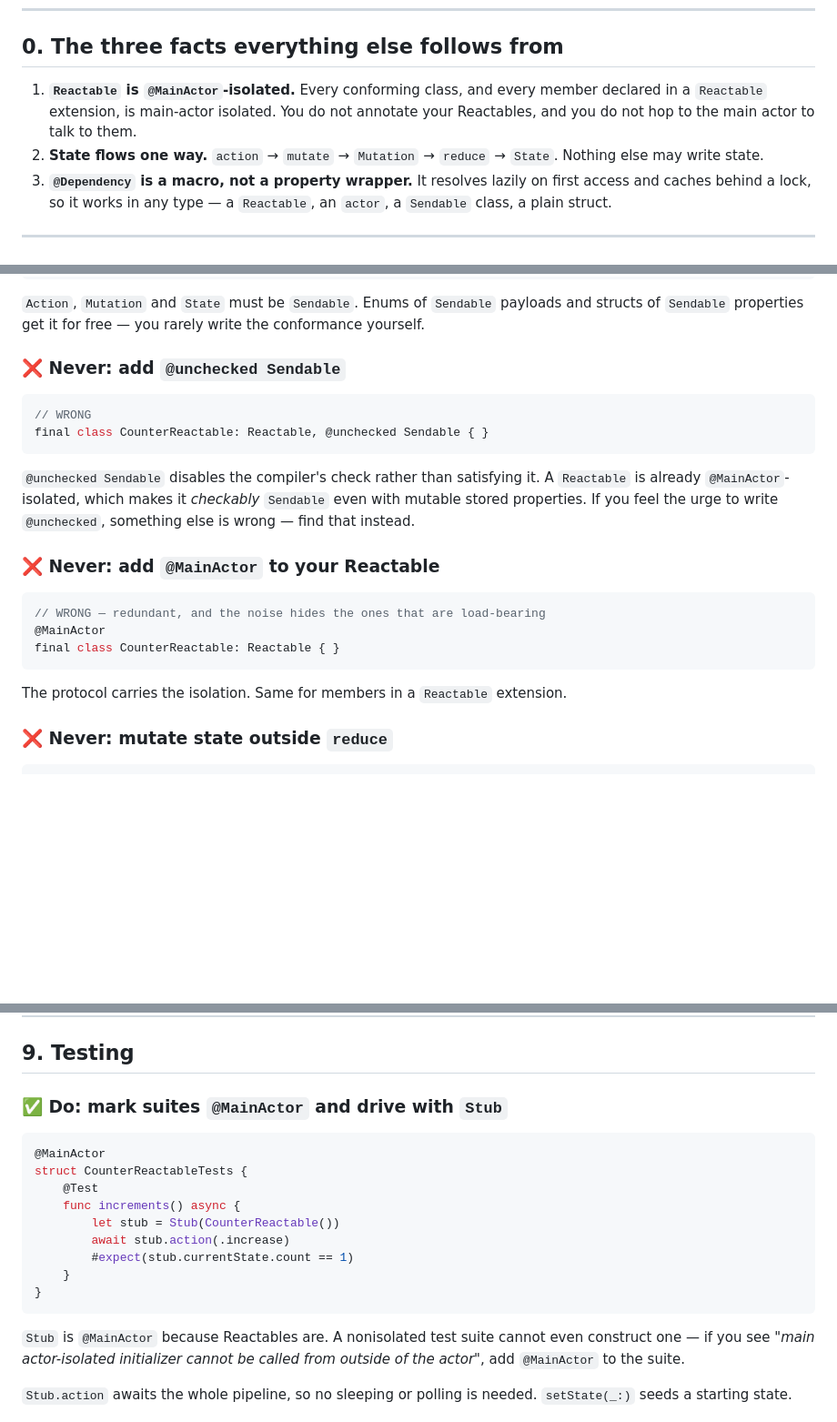
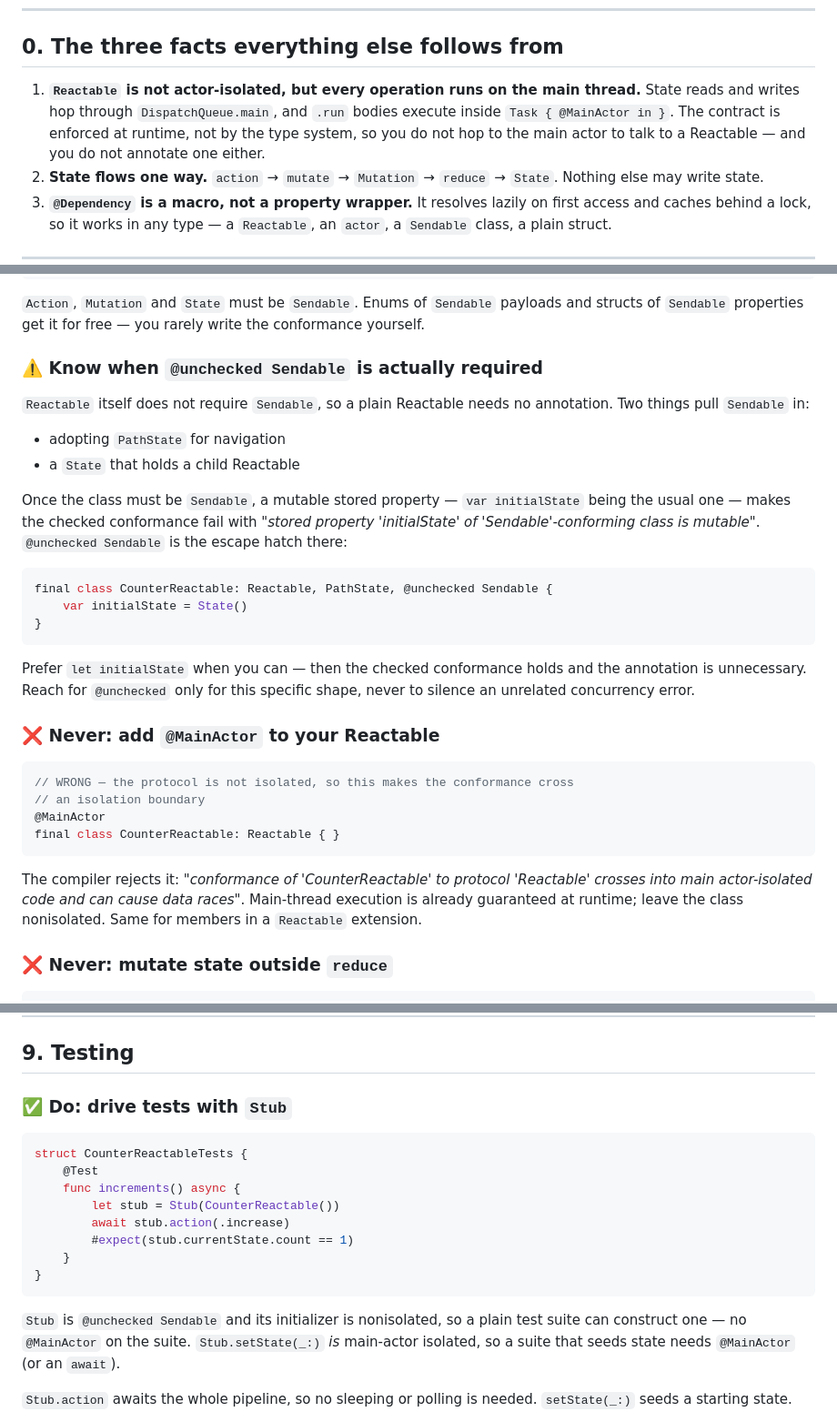
Before and after one commit to Topwiz/ReactableKit, a Markdown page: AGENTS.md, 3 parts joined by grey strips. Shown at 91% size. Rendered like a GitHub page; blank space fills up the shorter version.

Commit message:
docs: match AGENTS.md to the nonisolated Reactable protocol
The guide was written against a @MainActor-isolated Reactable, which this branch
does not carry. Rewritten against the code as it stands, with every claim checked
by compiling it:

- fact 1: Reactable is nonisolated; main-thread execution is a runtime contract
  (DispatchQueue.main, Task { @MainActor in }), not a type-system one
- "never add @unchecked Sendable" becomes a conditional: Sendable is pulled in by
  PathState or a State holding a child Reactable, and a mutable stored property
  then breaks the checked conformance
- "never add @MainActor to your Reactable" keeps its verdict but gets the real
  reason — the conformance crosses an isolation boundary and is rejected
- Stub is @unchecked Sendable with a nonisolated init, so test suites do not need
  @MainActor; only setState(_:) does
- error table updated to the diagnostics you now actually hit

Statements about main-thread behaviour at runtime, and about the @MainActor
DependencyInjectable conformance, were verified as still true and left alone.

````diff
--- a/AGENTS.md
+++ b/AGENTS.md
@@ -10,9 +10,11 @@ Assumed baseline: Swift 6 language mode, iOS 16+.
 
 ## 0. The three facts everything else follows from
 
-1. **`Reactable` is `@MainActor`-isolated.** Every conforming class, and every
-   member declared in a `Reactable` extension, is main-actor isolated. You do not
-   annotate your Reactables, and you do not hop to the main actor to talk to them.
+1. **`Reactable` is not actor-isolated, but every operation runs on the main
+   thread.** State reads and writes hop through `DispatchQueue.main`, and `.run`
+   bodies execute inside `Task { @MainActor in }`. The contract is enforced at
+   runtime, not by the type system, so you do not hop to the main actor to talk
+   to a Reactable — and you do not annotate one either.
 2. **State flows one way.** `action` → `mutate` → `Mutation` → `reduce` → `State`.
    Nothing else may write state.
 3. **`@Dependency` is a macro, not a property wrapper.** It resolves lazily on
@@ -64,27 +66,42 @@ final class CounterReactable: Reactable {
 and structs of `Sendable` properties get it for free — you rarely write the
 conformance yourself.
 
-### ❌ Never: add `@unchecked Sendable`
+### ⚠️ Know when `@unchecked Sendable` is actually required
+
+`Reactable` itself does not require `Sendable`, so a plain Reactable needs no
+annotation. Two things pull `Sendable` in:
+
+- adopting `PathState` for navigation
+- a `State` that holds a child Reactable
+
+Once the class must be `Sendable`, a mutable stored property — `var initialState`
+being the usual one — makes the checked conformance fail with *"stored property
+'initialState' of 'Sendable'-conforming class is mutable"*. `@unchecked Sendable`
+is the escape hatch there:
 
 ```swift
-// WRONG
-final class CounterReactable: Reactable, @unchecked Sendable { }
+final class CounterReactable: Reactable, PathState, @unchecked Sendable {
+    var initialState = State()
+}
 ```
 
-`@unchecked Sendable` disables the compiler's check rather than satisfying it. A
-`Reactable` is already `@MainActor`-isolated, which makes it *checkably* `Sendable`
-even with mutable stored properties. If you feel the urge to write `@unchecked`,
-something else is wrong — find that instead.
+Prefer `let initialState` when you can — then the checked conformance holds and
+the annotation is unnecessary. Reach for `@unchecked` only for this specific
+shape, never to silence an unrelated concurrency error.
 
 ### ❌ Never: add `@MainActor` to your Reactable
 
 ```swift
-// WRONG — redundant, and the noise hides the ones that are load-bearing
+// WRONG — the protocol is not isolated, so this makes the conformance cross
+// an isolation boundary
 @MainActor
 final class CounterReactable: Reactable { }
 ```
 
-The protocol carries the isolation. Same for members in a `Reactable` extension.
+The compiler rejects it: *"conformance of 'CounterReactable' to protocol
+'Reactable' crosses into main actor-isolated code and can cause data races"*.
+Main-thread execution is already guaranteed at runtime; leave the class
+nonisolated. Same for members in a `Reactable` extension.
 
 ### ❌ Never: mutate state outside `reduce`
 
@@ -604,10 +622,9 @@ Setting `reactable` cancels the previous subscriptions and calls `bind` again, s
 
 ## 9. Testing
 
-### ✅ Do: mark suites `@MainActor` and drive with `Stub`
+### ✅ Do: drive tests with `Stub`
 
 ```swift
-@MainActor
 struct CounterReactableTests {
     @Test
     func increments() async {
@@ -618,9 +635,10 @@ struct CounterReactableTests {
 }
 ```
 
-`Stub` is `@MainActor` because Reactables are. A nonisolated test suite cannot
-even construct one — if you see *"main actor-isolated initializer cannot be called
-from outside of the actor"*, add `@MainActor` to the suite.
+`Stub` is `@unchecked Sendable` and its initializer is nonisolated, so a plain
+test suite can construct one — no `@MainActor` on the suite. `Stub.setState(_:)`
+*is* main-actor isolated, so a suite that seeds state needs `@MainActor` (or an
+`await`).
 
 `Stub.action` awaits the whole pipeline, so no sleeping or polling is needed.
 `setState(_:)` seeds a starting state.
````
Also changed, not shown: other parts of AGENTS.md (+5 -5 lines).
